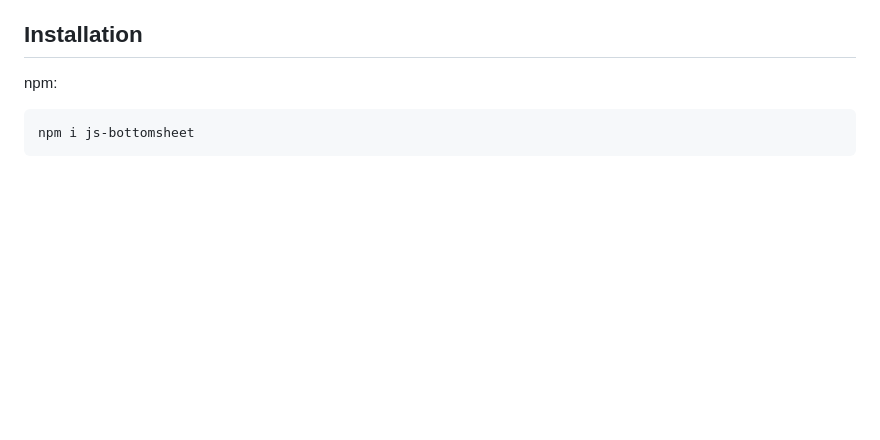
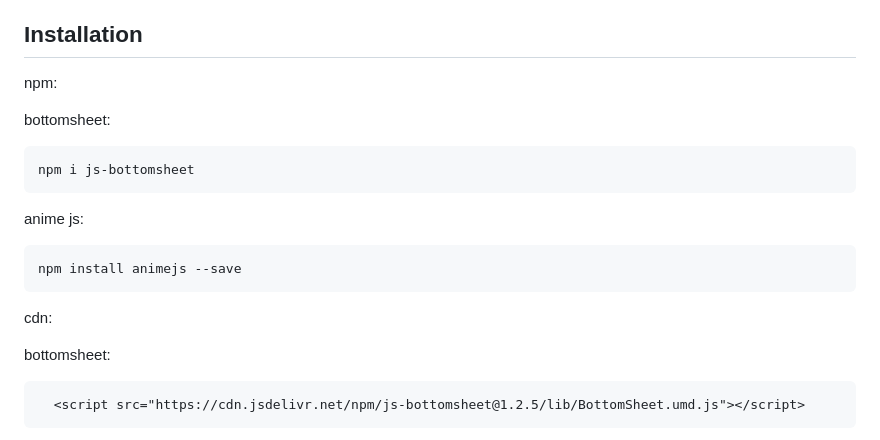
Before and after one commit to timelessco/js-bottomsheet, a Markdown page: README.md, the part around one of its changes. GitHub-like rendering; blank space fills up the shorter version.

````diff
--- a/README.md
+++ b/README.md
@@ -23,6 +23,21 @@ A pure Js snappable, scrollable, customisable bottomsheet!
 
 npm:
 
+bottomsheet:
 ```
 npm i js-bottomsheet
 ```
+
+anime js:
+
+```
+npm install animejs --save
+```
+
+cdn:
+
+bottomsheet:
+```
+  <script src="https://cdn.jsdelivr.net/npm/js-bottomsheet@1.2.5/lib/BottomSheet.umd.js"></script>
+```
+
````
Also changed, not shown: other parts of README.md (+7 -2 lines).
